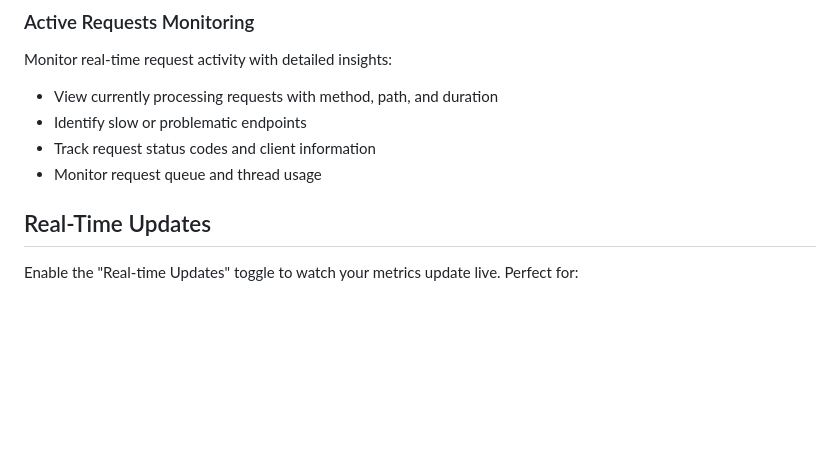
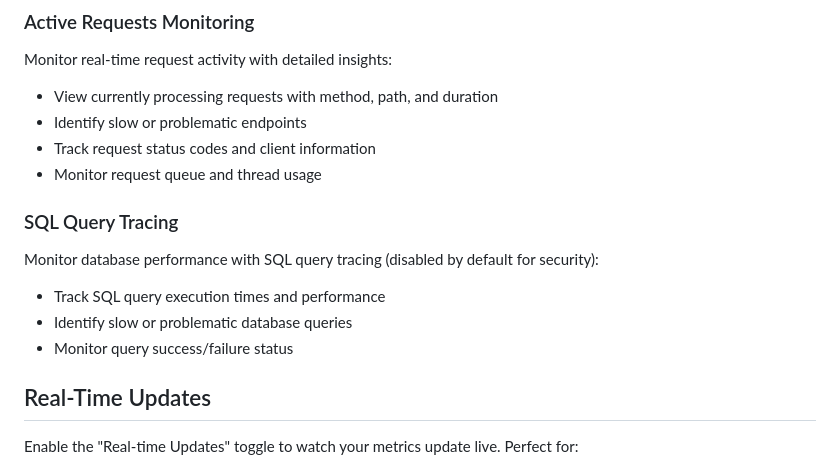
Before and after one commit to nightriderjt/Umbraco.Metrics, a Markdown page: README.md, the part around the change. GitHub-like rendering; blank space fills up the shorter version.

Commit message:
feat: add SQL query tracing section to README

```diff
--- a/README.md
+++ b/README.md
@@ -119,6 +119,12 @@ Monitor real-time request activity with detailed insights:
 - Identify slow or problematic endpoints
 - Track request status codes and client information
 - Monitor request queue and thread usage
+
+### SQL Query Tracing
+Monitor database performance with SQL query tracing (disabled by default for security):
+- Track SQL query execution times and performance
+- Identify slow or problematic database queries
+- Monitor query success/failure status
 
 ## Real-Time Updates
 
```
